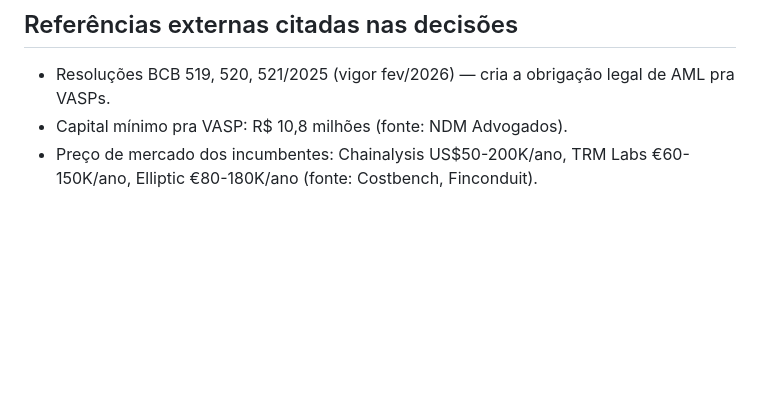
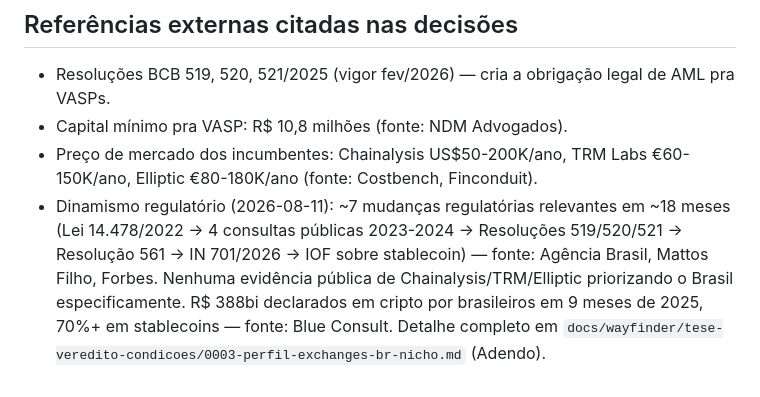
Before and after one commit to luizmaibashi/shadow_fx_terminal, a Markdown page: AGENTS.md, the part around the change. Drawn GitHub-style; blank space fills up the shorter version.

Commit message:
docs: pesquisa de reforco pra justificativa de nicho (Ticket 0003)
Fortalece (nao substitui) a justificativa corrigida do Ticket 0004
("complexidade regulatoria brasileira", nao "preco") com fatos
publicos verificaveis:

- Dinamismo regulatorio real e mensuravel: ~7 mudancas relevantes em
  ~18 meses (Lei 14.478/2022, 4 consultas publicas, Resolucoes
  519/520/521, Resolucao 561, IN 701/2026, IOF sobre stablecoin)
- Nenhuma evidencia publica de Chainalysis/TRM/Elliptic priorizando
  o Brasil especificamente (busca dedicada sem resultado)
- Volume real: R$ 388bi declarados em cripto por brasileiros em 9
  meses de 2025, 70%+ em stablecoins

Ressalva mantida explicita: pesquisa fortalece "por que a hipotese
faz sentido", nao substitui o fato que derrubaria a tese (empresas
ja terem modelo interno) — isso continua exigindo o Ticket 0005
(conversa real), que segue nao executado.

```diff
--- a/AGENTS.md
+++ b/AGENTS.md
@@ -128,3 +128,4 @@ Nenhum outro débito técnico aberto no momento — os 4 que restavam (CI/CD, ti
 - Resoluções BCB 519, 520, 521/2025 (vigor fev/2026) — cria a obrigação legal de AML pra VASPs.
 - Capital mínimo pra VASP: R$ 10,8 milhões (fonte: NDM Advogados).
 - Preço de mercado dos incumbentes: Chainalysis US$50-200K/ano, TRM Labs €60-150K/ano, Elliptic €80-180K/ano (fonte: Costbench, Finconduit).
+- Dinamismo regulatório (2026-08-11): ~7 mudanças regulatórias relevantes em ~18 meses (Lei 14.478/2022 → 4 consultas públicas 2023-2024 → Resoluções 519/520/521 → Resolução 561 → IN 701/2026 → IOF sobre stablecoin) — fonte: Agência Brasil, Mattos Filho, Forbes. Nenhuma evidência pública de Chainalysis/TRM/Elliptic priorizando o Brasil especificamente. R$ 388bi declarados em cripto por brasileiros em 9 meses de 2025, 70%+ em stablecoins — fonte: Blue Consult. Detalhe completo em `docs/wayfinder/tese-veredito-condicoes/0003-perfil-exchanges-br-nicho.md` (Adendo).
```
Also changed, not shown: 1 other file.
